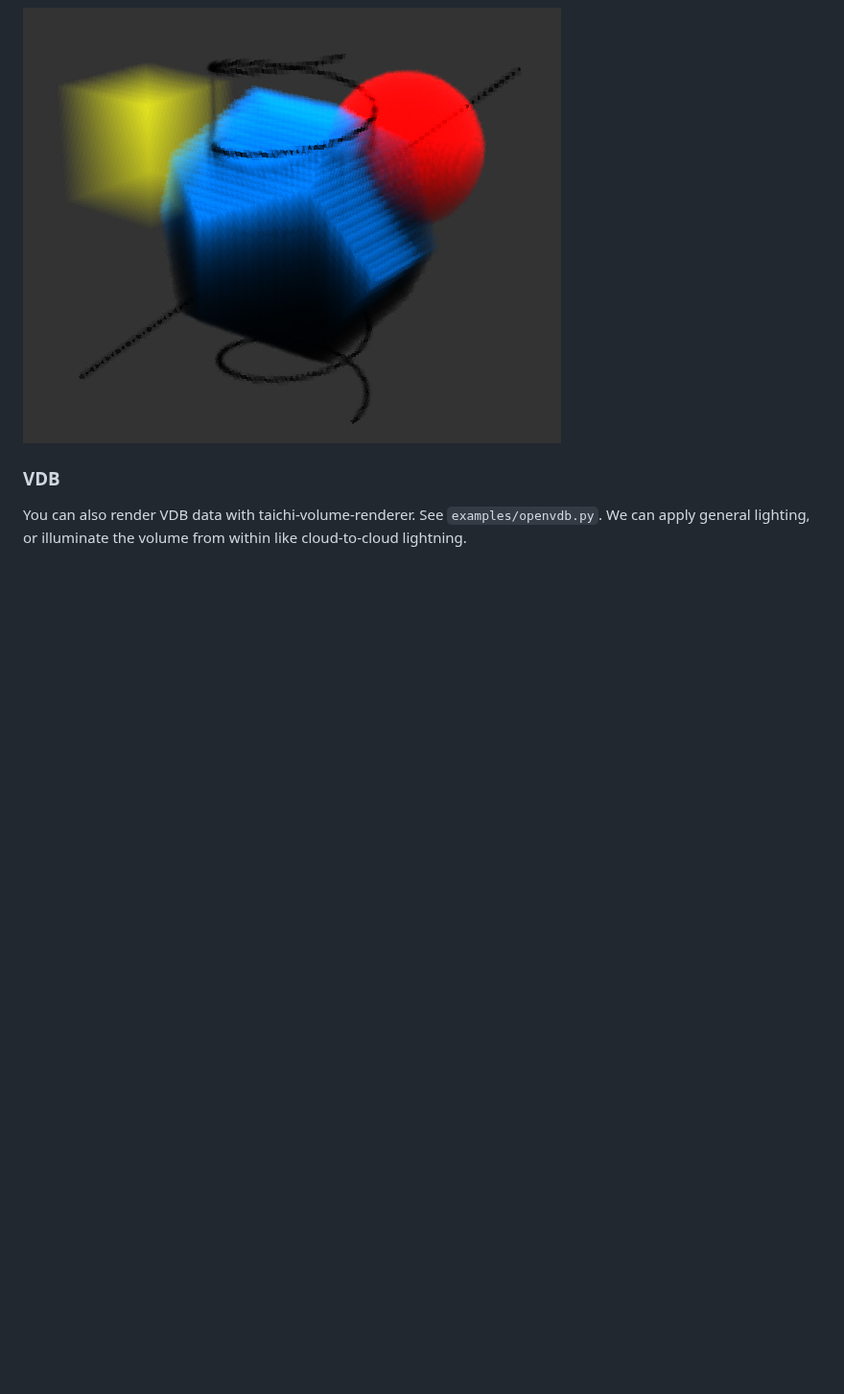
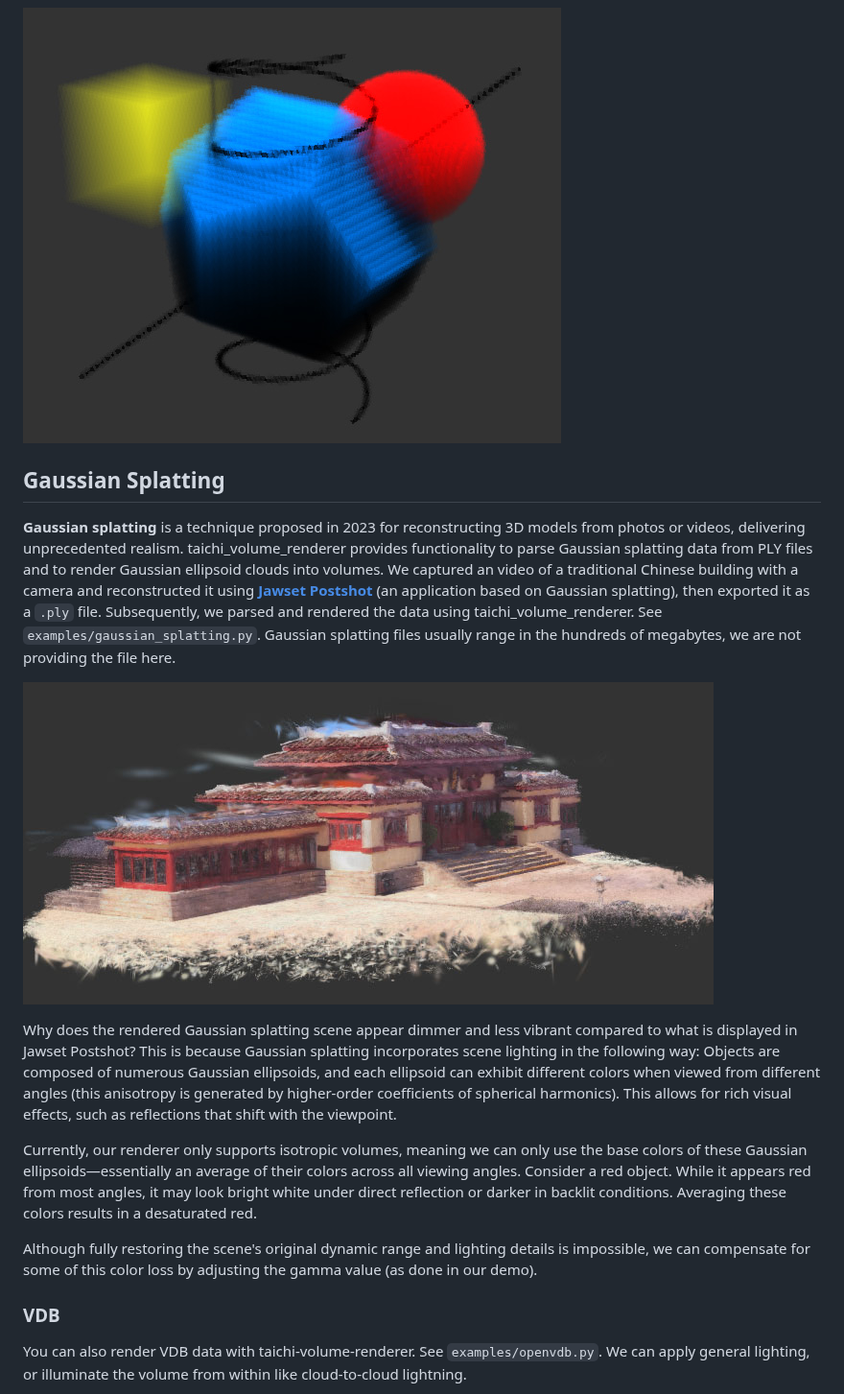
Before and after one commit to ShengzhiWu/taichi-volume-renderer, a Markdown page: README.md, the part around the change. Shown at 96% size. GitHub-like rendering; pictures changed too: images/gaussian_splatting.jpg (added); blank space fills up the shorter version.

Commit message:
feat: Gaussian splatting, camera zooming, disabling lighting

```diff
--- a/README.md
+++ b/README.md
@@ -45,6 +45,18 @@ See `examples/canvas.py`.
 
 ![canvas](images/canvas.jpg)
 
+## Gaussian Splatting
+
+**Gaussian splatting** is a technique proposed in 2023 for reconstructing 3D models from photos or videos, delivering unprecedented realism. taichi_volume_renderer provides functionality to parse Gaussian splatting data from PLY files and to render Gaussian ellipsoid clouds into volumes.  We captured an video of a traditional Chinese building with a camera and reconstructed it using [**Jawset Postshot**](https://www.jawset.com/) (an application based on Gaussian splatting), then exported it as a `.ply` file. Subsequently, we parsed and rendered the data using taichi_volume_renderer. See `examples/gaussian_splatting.py`. Gaussian splatting files usually range in the hundreds of megabytes, we are not providing the file here.
+
+![gaussian_splatting](images/gaussian_splatting.jpg)
+
+Why does the rendered Gaussian splatting scene appear dimmer and less vibrant compared to what is displayed in Jawset Postshot? This is because Gaussian splatting incorporates scene lighting in the following way: Objects are composed of numerous Gaussian ellipsoids, and each ellipsoid can exhibit different colors when viewed from different angles (this anisotropy is generated by higher-order coefficients of spherical harmonics). This allows for rich visual effects, such as reflections that shift with the viewpoint.
+
+Currently, our renderer only supports isotropic volumes, meaning we can only use the base colors of these Gaussian ellipsoids—essentially an average of their colors across all viewing angles. Consider a red object. While it appears red from most angles, it may look bright white under direct reflection or darker in backlit conditions. Averaging these colors results in a desaturated red.
+
+Although fully restoring the scene's original dynamic range and lighting details is impossible, we can compensate for some of this color loss by adjusting the gamma value (as done in our demo).
+
 ### VDB
 
 You can also render VDB data with taichi-volume-renderer. See `examples/openvdb.py`. We can apply general lighting, or illuminate the volume from within like cloud-to-cloud lightning.
```
Also changed, not shown: 7 other files.
